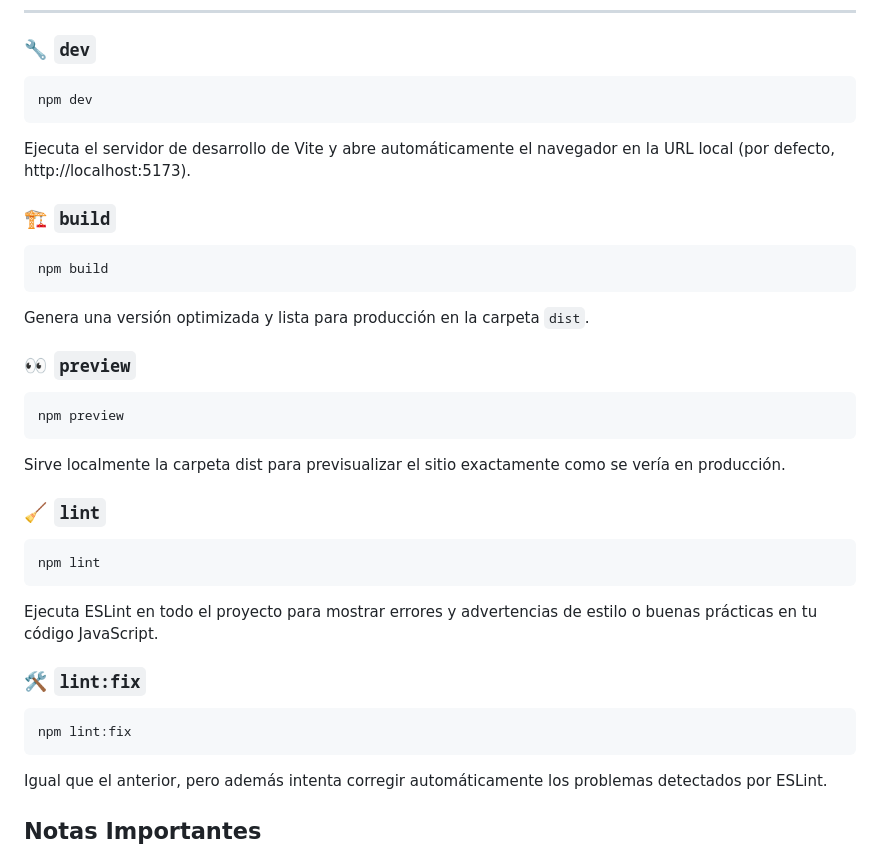
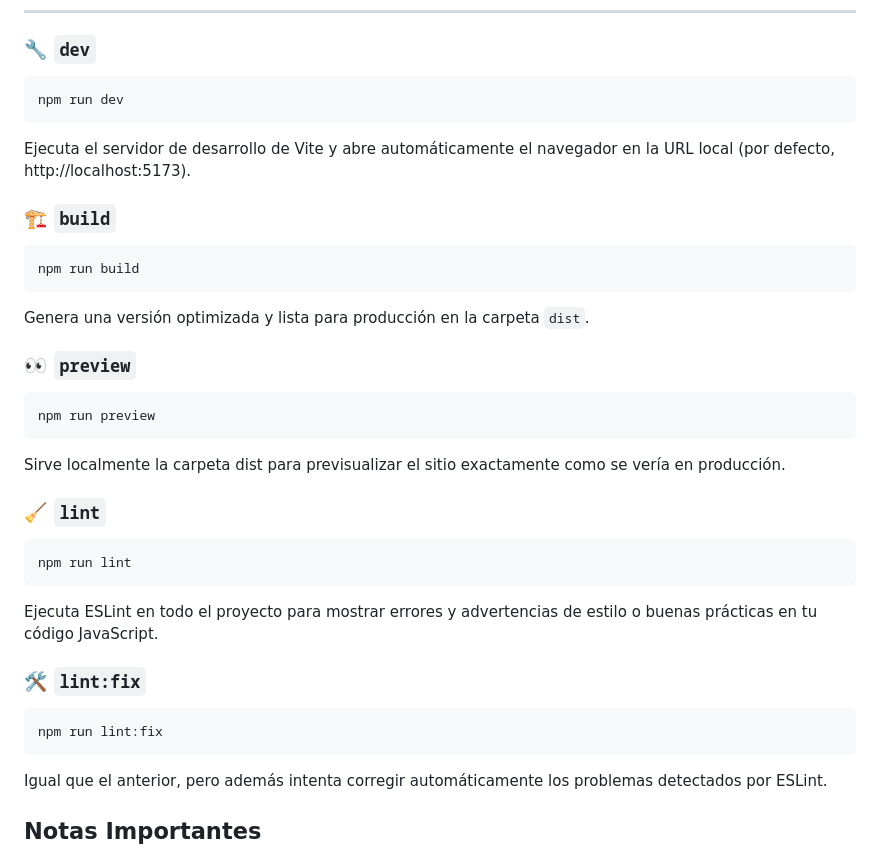
Before and after one commit to Krystof2ms/ProyectoU2Grupo6, a Markdown page: README.md, the part around the change. Rendered like a GitHub page.

````diff
--- a/README.md
+++ b/README.md
@@ -129,31 +129,31 @@ Puedes ejecutar estos comandos con `npm`, `pnpm` o `yarn` según el gestor de pa
 ### 🔧 `dev`
 
 ```bash
-npm dev
+npm run dev
 ```
 Ejecuta el servidor de desarrollo de Vite y abre automáticamente el navegador en la URL local (por defecto, http://localhost:5173).
 
 ### 🏗️ `build`
 ```bash
-npm build
+npm run build
 ```
 Genera una versión optimizada y lista para producción en la carpeta `dist`.
 
 ### 👀 `preview`
 ```bash
-npm preview
+npm run preview
 ```
 Sirve localmente la carpeta dist para previsualizar el sitio exactamente como se vería en producción.
 
 ### 🧹 `lint`
 ```bash
-npm lint
+npm run lint
 ```
 Ejecuta ESLint en todo el proyecto para mostrar errores y advertencias de estilo o buenas prácticas en tu código JavaScript.
 
 ### 🛠️ `lint:fix`
 ```bash
-npm lint:fix
+npm run lint:fix
 ```
 Igual que el anterior, pero además intenta corregir automáticamente los problemas detectados por ESLint.
 
````
